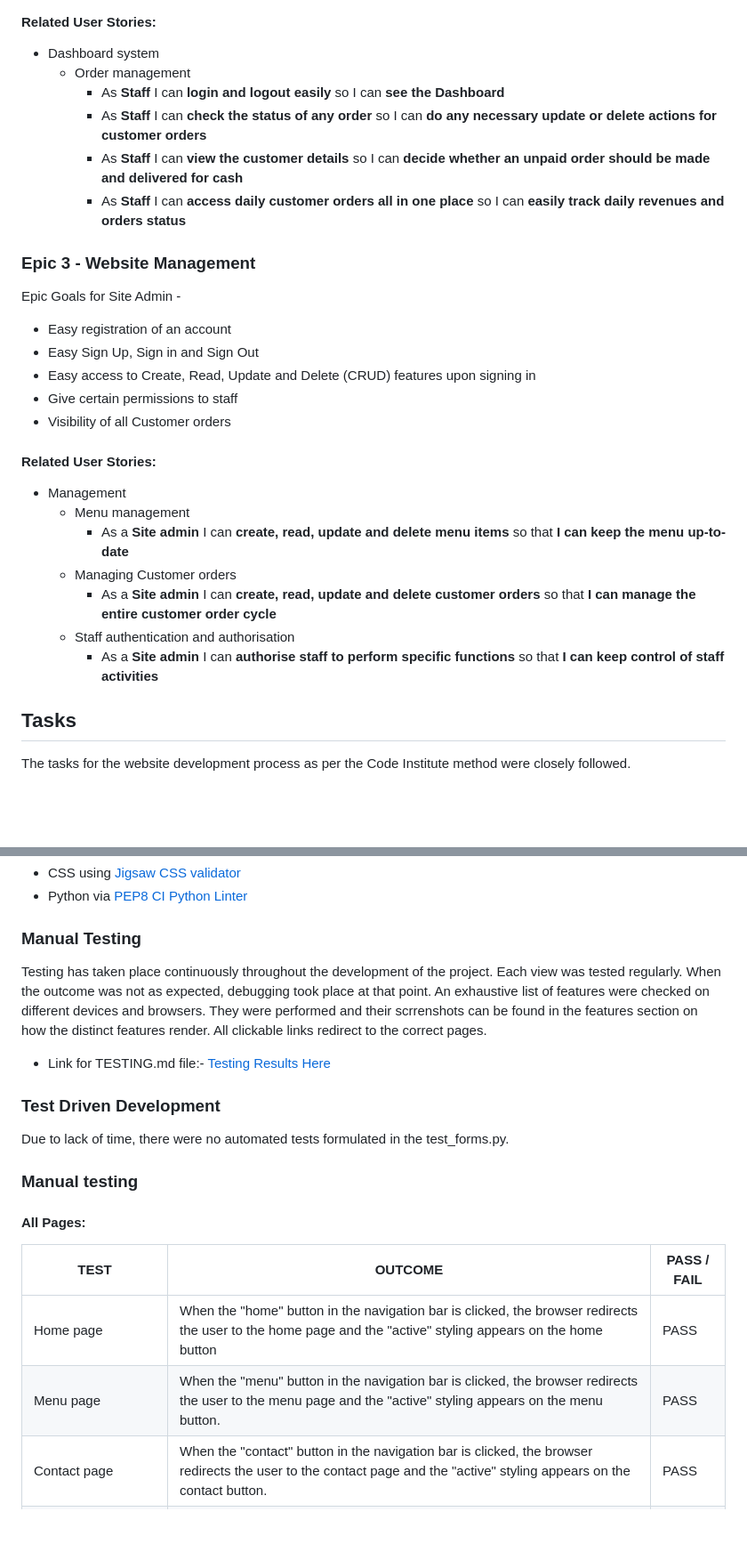
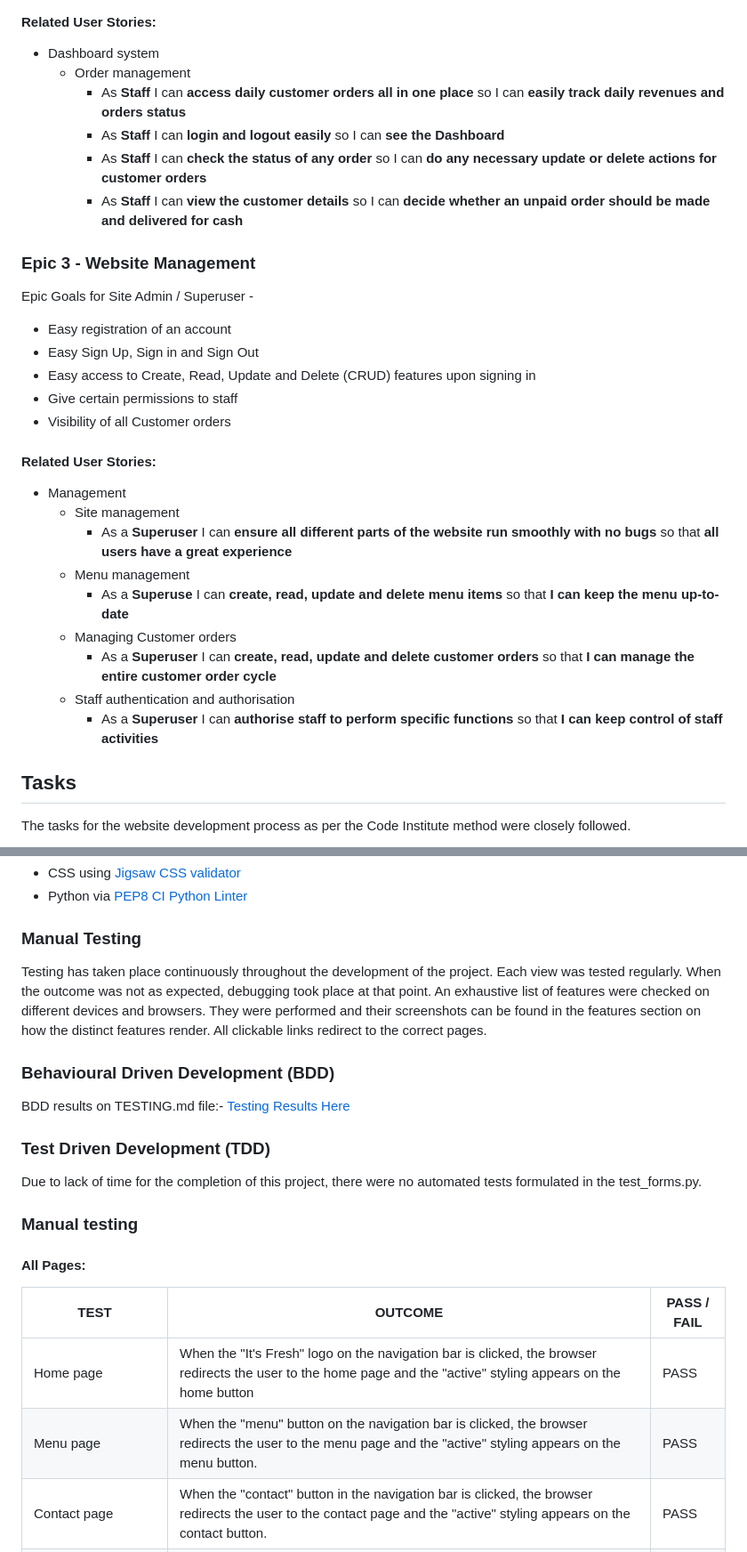
Before and after one commit to PriyaDevNow/its-fresh-cafe, a Markdown page: README.md, 2 parts joined by grey strips. Shown at 89% size. Drawn GitHub-style; blank space fills up the shorter version.

```diff
--- a/README.md
+++ b/README.md
@@ -146,14 +146,14 @@ Epic Goals for Staff -
 #### Related User Stories:
 - Dashboard system
     - Order management
+        - As **Staff** I can **access daily customer orders all in one place** so I can **easily track daily revenues and orders status**
         - As **Staff** I can **login and logout easily** so I can **see the Dashboard**
         - As **Staff** I can **check the status of any order** so I can **do any necessary update or delete actions for customer orders**
         - As **Staff** I can **view the customer details** so I can **decide whether an unpaid order should be made and delivered for cash**
-        - As **Staff** I can **access daily customer orders all in one place** so I can **easily track daily revenues and orders status**
 
 
 ### Epic 3 - Website Management
-Epic Goals for Site Admin -
+Epic Goals for Site Admin / Superuser -
 * Easy registration of an account
 * Easy Sign Up, Sign in and Sign Out
 * Easy access to Create, Read, Update and Delete (CRUD) features upon signing in
@@ -162,12 +162,14 @@ Epic Goals for Site Admin -
 
 #### Related User Stories:
 - Management
+    - Site management
+        - As a **Superuser** I can **ensure all different parts of the website run smoothly with no bugs** so that **all users have a great experience**
     - Menu management
-        - As a **Site admin** I can **create, read, update and delete menu items** so that **I can keep the menu up-to-date**
+        - As a **Superuse** I can **create, read, update and delete menu items** so that **I can keep the menu up-to-date**
     - Managing Customer orders
-        - As a **Site admin** I can **create, read, update and delete customer orders** so that **I can manage the entire customer order cycle**
+        - As a **Superuser** I can **create, read, update and delete customer orders** so that **I can manage the entire customer order cycle**
     - Staff authentication and authorisation
-        - As a **Site admin** I can **authorise staff to perform specific functions** so that **I can keep control of staff activities**
+        - As a **Superuser** I can **authorise staff to perform specific functions** so that **I can keep control of staff activities**
 
 
 ## Tasks
@@ -540,21 +525,22 @@ I used the following validation tools to validate CSS and PYTHON codes. HTML cou
 - Python via [PEP8 CI Python Linter](https://pep8ci.herokuapp.com/)
 
 ### Manual Testing
-Testing has taken place continuously throughout the development of the project. Each view was tested regularly. When the outcome was not as expected, debugging took place at that point. An exhaustive list of features were checked on different devices and browsers. They were performed and their scrrenshots can be found in the features section on how the distinct features render. All clickable links redirect to the correct pages.
-
-- Link for TESTING.md file:- [Testing Results Here](TESTING.md)
-
-### Test Driven Development
-
-Due to lack of time, there were no automated tests formulated in the test_forms.py.
+Testing has taken place continuously throughout the development of the project. Each view was tested regularly. When the outcome was not as expected, debugging took place at that point. An exhaustive list of features were checked on different devices and browsers. They were performed and their screenshots can be found in the features section on how the distinct features render. All clickable links redirect to the correct pages.
+
+
+### Behavioural Driven Development (BDD)
+BDD results on TESTING.md file:- [Testing Results Here](TESTING.md)
+
+### Test Driven Development (TDD)
+Due to lack of time for the completion of this project, there were no automated tests formulated in the test_forms.py.
 
 ### Manual testing
 
 #### All Pages:
 TEST            | OUTCOME                          | PASS / FAIL
 --------------- | -------------------------------- | ---------------
-Home page | When the "home" button in the navigation bar is clicked, the browser redirects the user to the home page and the "active" styling appears on the home button | PASS
-Menu page |When the "menu" button in the navigation bar is clicked, the browser redirects the user to the menu page and the "active" styling appears on the menu button.  | PASS
+Home page | When the "It's Fresh" logo on the navigation bar is clicked, the browser redirects the user to the home page and the "active" styling appears on the home button | PASS
+Menu page |When the "menu" button on the navigation bar is clicked, the browser redirects the user to the menu page and the "active" styling appears on the menu button.  | PASS
 Contact page | When the "contact" button in the navigation bar is clicked, the browser redirects the user to the contact page and the "active" styling appears on the contact button. | PASS
 Table bookingpage | When the "Table booking" button in the navigation bar is clicked, the browser redirects the user to the Table booking page and the "active" styling appears on the Table booking button.| PASS
 My booking page | When the "My booking" button in the navigation bar is clicked, the browser redirects the user to the My booking page and the "active" styling appears on the My booking button. | PASS
```
Also changed, not shown: other parts of README.md (+27 -44 lines), TESTING.md (added, +16 -0 lines).
